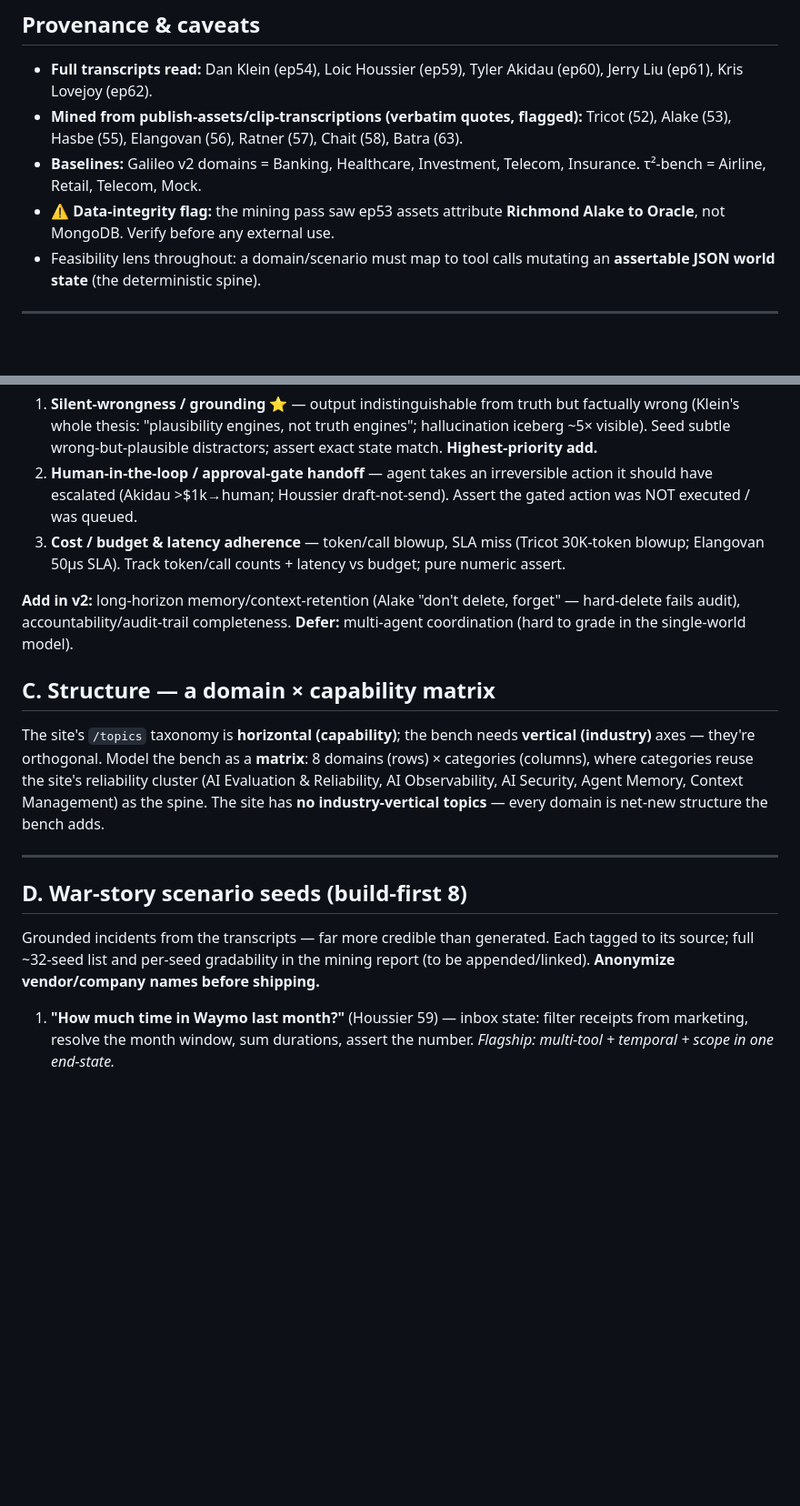
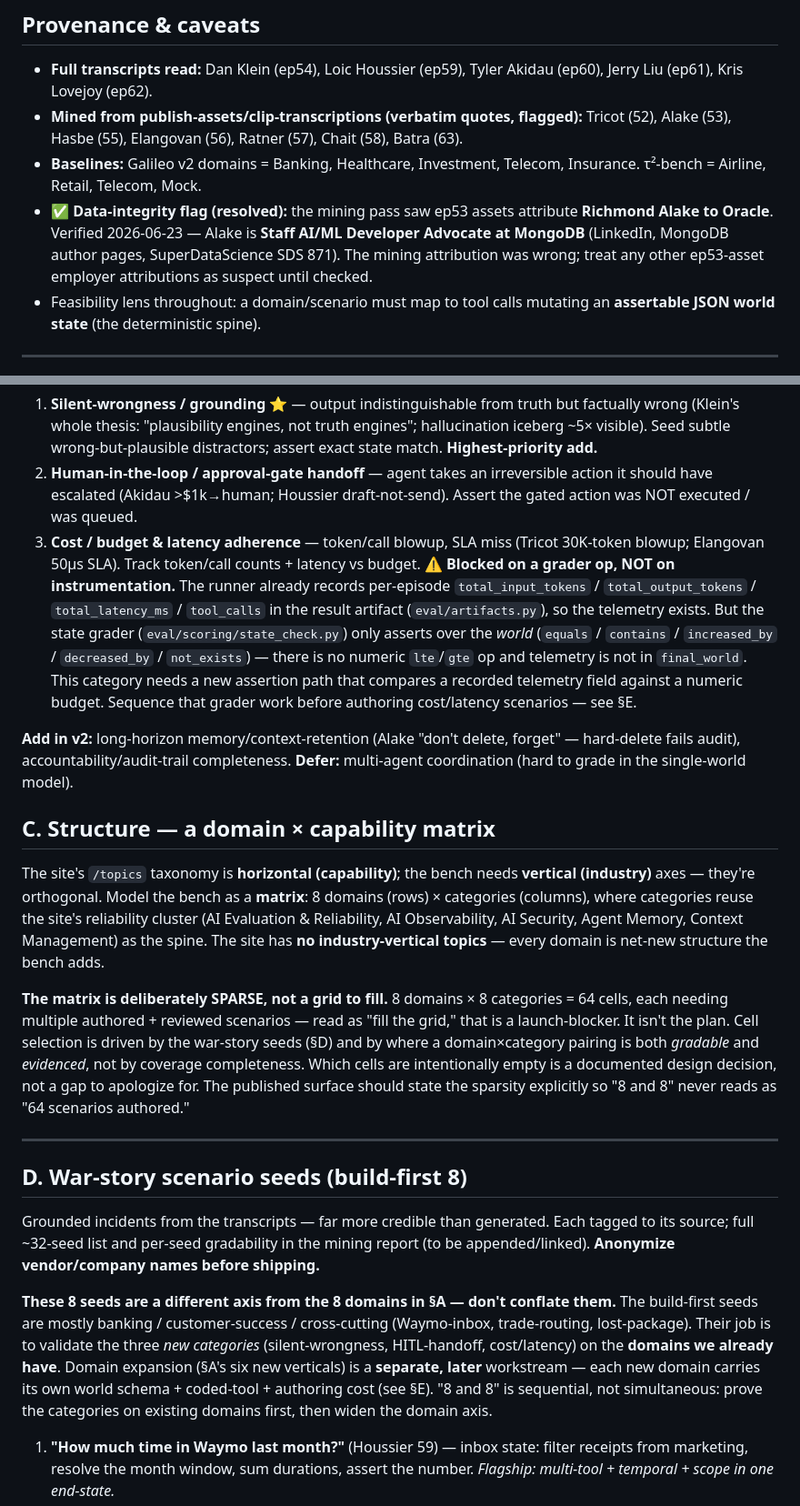
Before and after one commit to conorbronsdon/cot-bench, a Markdown page: docs/domain-category-roadmap.md, 2 parts joined by grey strips. Shown at 91% size. Drawn GitHub-style; blank space fills up the shorter version.

Commit message:
docs: curation pass on domain roadmap — resolve Alake flag, add §E sequencing
Incorporates the PR #94 self-review (4 curation notes) plus verified findings:

- Resolve the Alake/Oracle data-integrity flag: verified Richmond Alake is
  Staff AI/ML Developer Advocate at MongoDB (LinkedIn, MongoDB author pages,
  SDS 871). Mining attribution was wrong.
- §B.3 cost/latency: reclassify from "pure numeric assert" to blocked-on-a-
  grader-op. Telemetry IS recorded (artifacts.py: total_input/output_tokens,
  total_latency_ms, tool_calls); the state grader only asserts over the world
  (equals/contains/increased_by/decreased_by/not_exists) with no lte/gte and
  no telemetry surface. Needs a new assertion path, not instrumentation.
- §C: state the matrix is deliberately SPARSE (64 cells is not a grid to fill;
  seeds drive cell selection).
- §D: clarify the build-first 8 seeds are a different axis from the 8 domains —
  seeds validate the new categories on existing domains; domain expansion is a
  separate later workstream. "8 and 8" is sequential.
- §E (new): sequencing & open dependencies. Canonical-key contract + negative-
  assertion coverage test must land before domains widen — the export_account_data
  exports/data_exports fail->pass instance is fixed in #98 but the class isn't
  (verified: 41 tool pairs today, ~160+ at 8 domains). Plus the telemetry-budget
  grader op gated to §B.3.

Co-Authored-By: Claude Opus 4.8 (1M context) <noreply@anthropic.com>

```diff
--- a/docs/domain-category-roadmap.md
+++ b/docs/domain-category-roadmap.md
@@ -8,7 +8,7 @@ Decision driving this: **cover many domains from the start, not 2.** Today's ben
 - **Full transcripts read:** Dan Klein (ep54), Loic Houssier (ep59), Tyler Akidau (ep60), Jerry Liu (ep61), Kris Lovejoy (ep62).
 - **Mined from publish-assets/clip-transcriptions (verbatim quotes, flagged):** Tricot (52), Alake (53), Hasbe (55), Elangovan (56), Ratner (57), Chait (58), Batra (63).
 - **Baselines:** Galileo v2 domains = Banking, Healthcare, Investment, Telecom, Insurance. τ²-bench = Airline, Retail, Telecom, Mock.
-- ⚠️ **Data-integrity flag:** the mining pass saw ep53 assets attribute **Richmond Alake to Oracle**, not MongoDB. Verify before any external use.
+- ✅ **Data-integrity flag (resolved):** the mining pass saw ep53 assets attribute **Richmond Alake to Oracle**. Verified 2026-06-23 — Alake is **Staff AI/ML Developer Advocate at MongoDB** (LinkedIn, MongoDB author pages, SuperDataScience SDS 871). The mining attribution was wrong; treat any other ep53-asset employer attributions as suspect until checked.
 - Feasibility lens throughout: a domain/scenario must map to tool calls mutating an **assertable JSON world state** (the deterministic spine).
 
 ---
@@ -39,7 +39,7 @@ Keep the 2 we have, add 6. This **matches or exceeds Galileo v2's 5 verticals**
 **Add in v1** (all high-gradable, heavily evidenced):
 1. **Silent-wrongness / grounding** ⭐ — output indistinguishable from truth but factually wrong (Klein's whole thesis: "plausibility engines, not truth engines"; hallucination iceberg ~5× visible). Seed subtle wrong-but-plausible distractors; assert exact state match. **Highest-priority add.**
 2. **Human-in-the-loop / approval-gate handoff** — agent takes an irreversible action it should have escalated (Akidau >$1k→human; Houssier draft-not-send). Assert the gated action was NOT executed / was queued.
-3. **Cost / budget & latency adherence** — token/call blowup, SLA miss (Tricot 30K-token blowup; Elangovan 50µs SLA). Track token/call counts + latency vs budget; pure numeric assert.
+3. **Cost / budget & latency adherence** — token/call blowup, SLA miss (Tricot 30K-token blowup; Elangovan 50µs SLA). Track token/call counts + latency vs budget. ⚠️ **Blocked on a grader op, NOT on instrumentation.** The runner already records per-episode `total_input_tokens` / `total_output_tokens` / `total_latency_ms` / `tool_calls` in the result artifact (`eval/artifacts.py`), so the telemetry exists. But the state grader (`eval/scoring/state_check.py`) only asserts over the *world* (`equals` / `contains` / `increased_by` / `decreased_by` / `not_exists`) — there is no numeric `lte`/`gte` op and telemetry is not in `final_world`. This category needs a new assertion path that compares a recorded telemetry field against a numeric budget. Sequence that grader work before authoring cost/latency scenarios — see §E.
 
 **Add in v2:** long-horizon memory/context-retention (Alake "don't delete, forget" — hard-delete fails audit), accountability/audit-trail completeness. **Defer:** multi-agent coordination (hard to grade in the single-world model).
 
@@ -47,11 +47,15 @@ Keep the 2 we have, add 6. This **matches or exceeds Galileo v2's 5 verticals**
 
 The site's `/topics` taxonomy is **horizontal (capability)**; the bench needs **vertical (industry)** axes — they're orthogonal. Model the bench as a **matrix**: 8 domains (rows) × categories (columns), where categories reuse the site's reliability cluster (AI Evaluation & Reliability, AI Observability, AI Security, Agent Memory, Context Management) as the spine. The site has **no industry-vertical topics** — every domain is net-new structure the bench adds.
 
+**The matrix is deliberately SPARSE, not a grid to fill.** 8 domains × 8 categories = 64 cells, each needing multiple authored + reviewed scenarios — read as "fill the grid," that is a launch-blocker. It isn't the plan. Cell selection is driven by the war-story seeds (§D) and by where a domain×category pairing is both *gradable* and *evidenced*, not by coverage completeness. Which cells are intentionally empty is a documented design decision, not a gap to apologize for. The published surface should state the sparsity explicitly so "8 and 8" never reads as "64 scenarios authored."
+
 ---
 
 ## D. War-story scenario seeds (build-first 8)
 
 Grounded incidents from the transcripts — far more credible than generated. Each tagged to its source; full ~32-seed list and per-seed gradability in the mining report (to be appended/linked). **Anonymize vendor/company names before shipping.**
+
+**These 8 seeds are a different axis from the 8 domains in §A — don't conflate them.** The build-first seeds are mostly banking / customer-success / cross-cutting (Waymo-inbox, trade-routing, lost-package). Their job is to validate the three *new categories* (silent-wrongness, HITL-handoff, cost/latency) on the **domains we already have**. Domain expansion (§A's six new verticals) is a **separate, later** workstream — each new domain carries its own world schema + coded-tool + authoring cost (see §E). "8 and 8" is sequential, not simultaneous: prove the categories on existing domains first, then widen the domain axis.
 
 1. **"How much time in Waymo last month?"** (Houssier 59) — inbox state: filter receipts from marketing, resolve the month window, sum durations, assert the number. *Flagship: multi-tool + temporal + scope in one end-state.*
 2. **Trade > $1,000 hard-routes to human** (Akidau 60) — assert sub-$1k executes, ≥$1k queued, and prompt-injection can't bypass.
```
Also changed, not shown: other parts of docs/domain-category-roadmap.md (+7 -0 lines).
